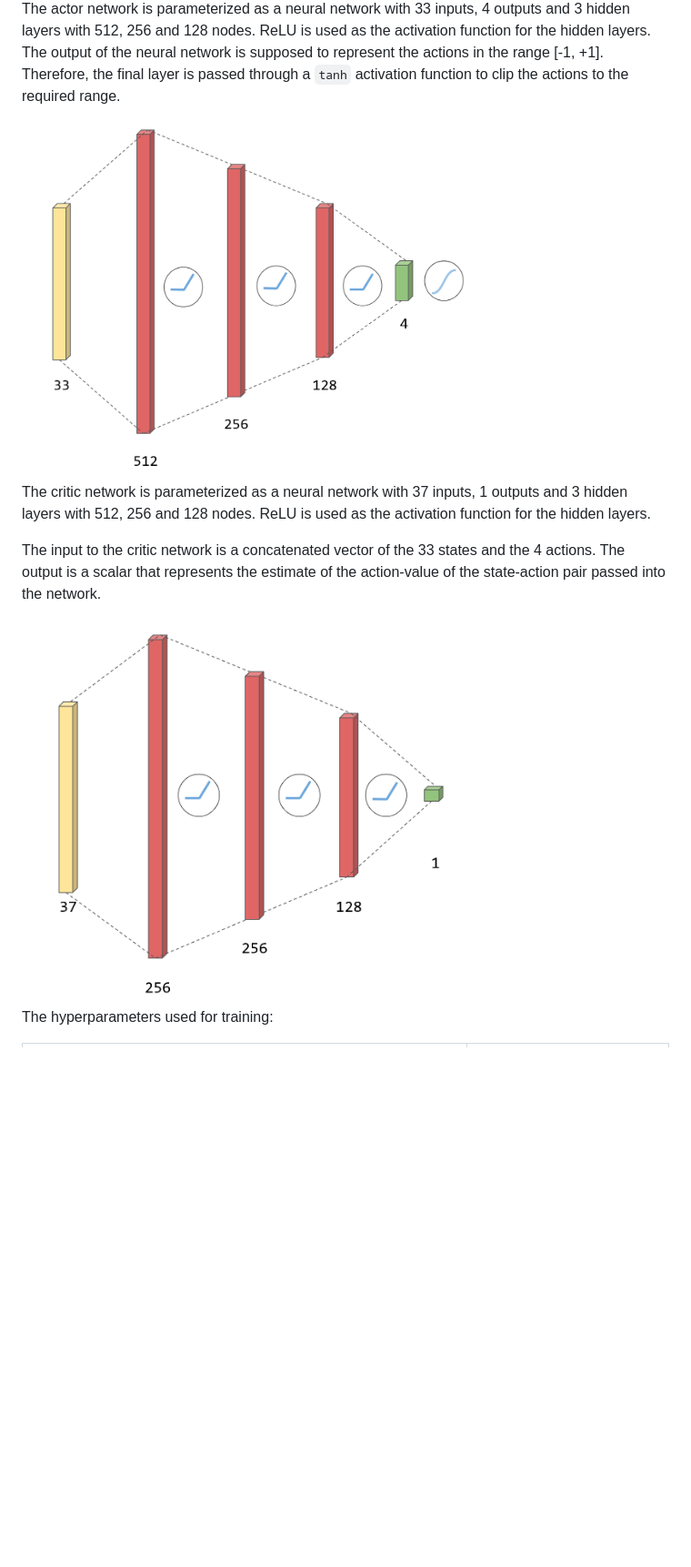
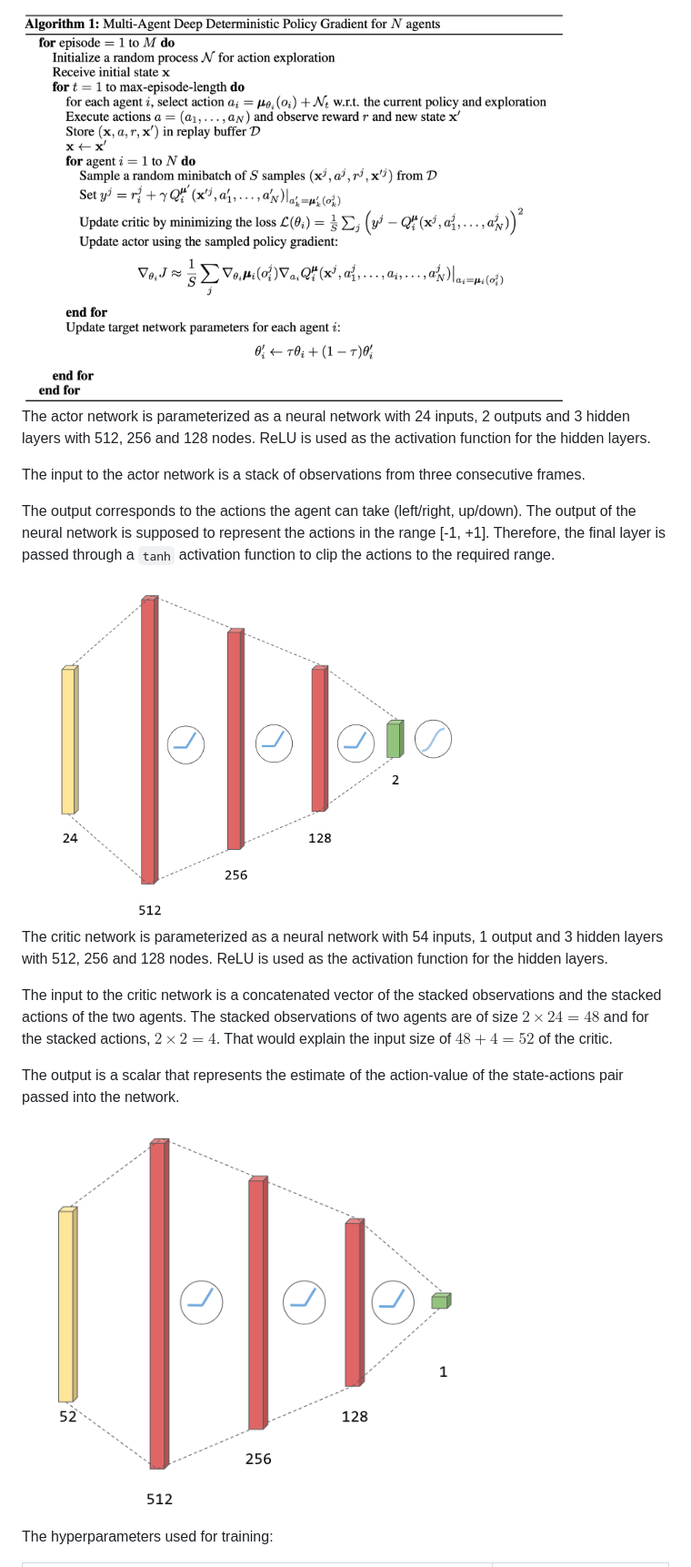
Before and after one commit to PrajishKumar/Reinforcement-Learning-Unity-ML-Engine, a Markdown page: collaborative_tennis/Report.md, the part around the change printed below. Shown: that part at 91% size. GitHub-like rendering; pictures changed too: collaborative_tennis/media/actor.png (added), collaborative_tennis/media/critic.png (added), collaborative_tennis/media/maddpg_algo.png (added); blank space fills up the shorter version.

```diff
--- a/collaborative_tennis/Report.md
+++ b/collaborative_tennis/Report.md
@@ -15,21 +21,32 @@ Here's the psuedocode of the algorithm [[source]](https://spinningup.openai.com/
 
-The actor network is parameterized as a neural network with 33 inputs, 4 outputs and 3 hidden layers with 512, 256 and
+<img src="https://github.com/PrajishKumar/Reinforcement-Learning-Unity-ML-Engine/blob/main/collaborative_tennis/media/maddpg_algo.png"  width="600" alt="MADDPG algorithm">
+
+The actor network is parameterized as a neural network with 24 inputs, 2 outputs and 3 hidden layers with 512, 256 and
 128 nodes.
 ReLU is used as the activation function for the hidden layers.
+
+The input to the actor network is a stack of observations from three consecutive frames.
+
+The output corresponds to the actions the agent can take (left/right, up/down).
 The output of the neural network is supposed to represent the actions in the range [-1, +1].
 Therefore, the final layer is passed through a `tanh` activation function to clip the actions to the required range.
 
-<img src="https://github.com/PrajishKumar/Reinforcement-Learning-Unity-ML-Engine/blob/main/arm_reacher/media/actor.png"  width="500" alt="DQN algorithm">
 
-The critic network is parameterized as a neural network with 37 inputs, 1 outputs and 3 hidden layers with 512, 256 and
+<img src="https://github.com/PrajishKumar/Reinforcement-Learning-Unity-ML-Engine/blob/main/collaborative_tennis/media/actor.png"  width="500" alt="Actor">
+
+The critic network is parameterized as a neural network with 54 inputs, 1 output and 3 hidden layers with 512, 256 and
 128 nodes.
 ReLU is used as the activation function for the hidden layers.
 
-The input to the critic network is a concatenated vector of the 33 states and the 4 actions.
-The output is a scalar that represents the estimate of the action-value of the state-action pair passed into the
+The input to the critic network is a concatenated vector of the stacked observations and the stacked actions of the two
+agents.
+The stacked observations of two agents are of size $2 \times 24 = 48$ and for the stacked actions, $2 \times 2 = 4$.
+That would explain the input size of $48 + 4 = 52$ of the critic.
+
+The output is a scalar that represents the estimate of the action-value of the state-actions pair passed into the
 network.
 
-<img src="https://github.com/PrajishKumar/Reinforcement-Learning-Unity-ML-Engine/blob/main/arm_reacher/media/critic.png"  width="500" alt="DQN algorithm">
+<img src="https://github.com/PrajishKumar/Reinforcement-Learning-Unity-ML-Engine/blob/main/collaborative_tennis/media/critic.png"  width="500" alt="Critic">
 
 The hyperparameters used for training:
 
```
Also changed, not shown: other parts of collaborative_tennis/Report.md (+86 -36 lines), collaborative_tennis/README.md (+21 -21 lines), collaborative_tennis/media/scores_plot.png (added), 2 other files.
